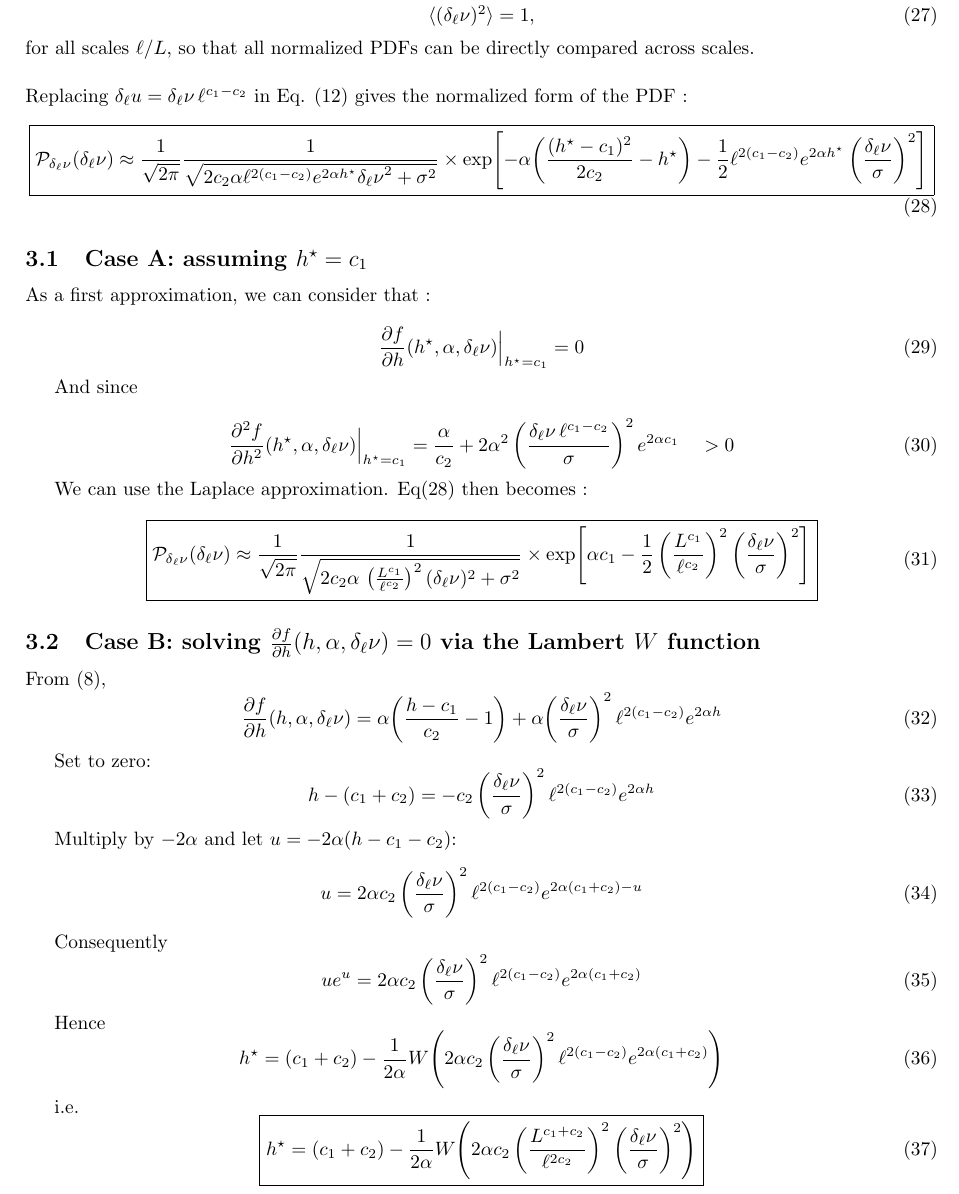
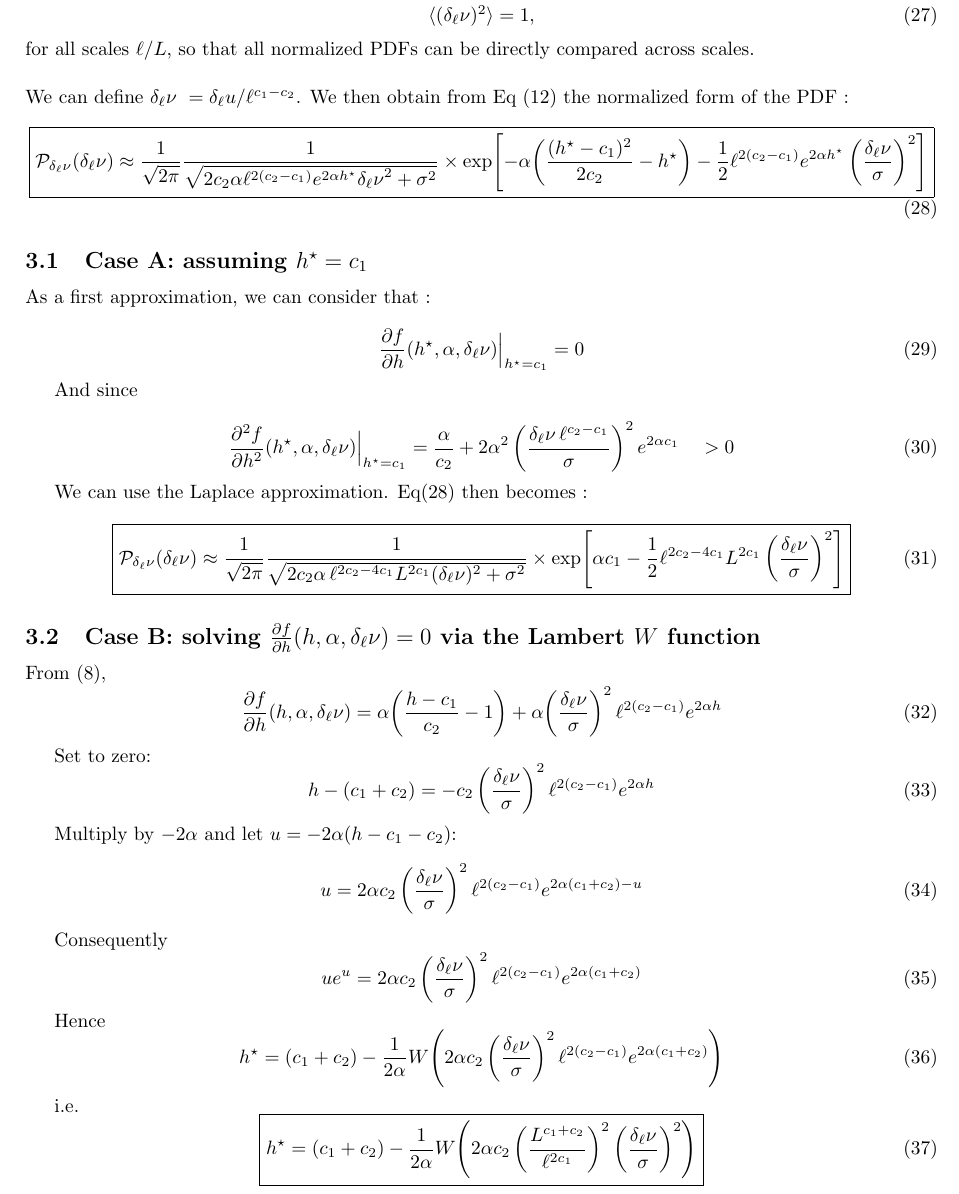
Before and after one commit to pleflohic/turbulence-velocity-increments, a LaTeX document (latex/dev.tex): part of page 4 of 5, cut so that both start at the same text. Compiled offline with pdfLaTeX.

Commit message:
correction latex normalisation et erreurs notebooks

```diff
--- a/latex/dev.tex
+++ b/latex/dev.tex
@@ -352,8 +352,7 @@ This normalization ensures that
 for all scales $\ell/L$, so that all normalized PDFs can be directly compared across scales.
 
 $\\[0.1em]$
-Replacing $\delta_\ell u = \delta_\ell \nu\, \ell^{c_1 - c_2}$
-in Eq. (12) gives the normalized form of the PDF :
+We can define $\delta_\ell \nu\ = \delta_\ell u / \ell^{c_1 - c_2}$. We then obtain from Eq (12) the normalized form of the PDF :
 \begin{equation}
 \boxed{
 \begin{aligned}
@@ -362,7 +361,7 @@ in Eq. (12) gives the normalized form of the PDF :
 \frac{1}{\sqrt{2\pi}}
 \frac{1}{
 \sqrt{
-2c_2 \alpha \ell^{2(c_1 - c_2)} e^{2\alpha h^\star} {\delta_\ell \nu}^2 + \sigma^2
+2c_2 \alpha \ell^{2(c_2 - c_1)} e^{2\alpha h^\star} {\delta_\ell \nu}^2 + \sigma^2
 }
 }
 \times
@@ -399,7 +398,7 @@ And since
 \frac{\partial^2 f}{\partial h^2}(h^\star,\alpha,\delta_\ell \nu)\Big|_{h^\star=c_1}
 = \frac{\alpha}{c_2}
 +2\alpha^2
-\left(\frac{\delta_\ell \nu\,\ell^{c_1 - c_2}}{\sigma}\right)^{2}
+\left(\frac{\delta_\ell \nu\,\ell^{c_2 - c_1}}{\sigma}\right)^{2}
 e^{2\alpha c_1}
 \quad > 0
 \tag{30}
@@ -416,7 +415,8 @@ We can use the Laplace approximation. Eq(28) then becomes :
 \frac{1}{
 \sqrt{
 2c_2\alpha\,
-\left(\frac{L^{c_1}}{\ell^{c_2}}\right)^{2}
+\ell^{2c_{2}-4c_{1}}
+L^{2c_{1}}
 (\delta_\ell \nu)^2
 +\sigma^2
 }
@@ -425,7 +425,8 @@ We can use the Laplace approximation. Eq(28) then becomes :
 \exp\!\left[
 \alpha c_1
 -\frac{1}{2}
-\left(\frac{L^{c_1}}{\ell^{c_2}}\right)^{2}
+\ell^{2c_{2}-4c_{1}}
+L^{2c_{1}}
 \left(\frac{\delta_\ell \nu}{\sigma}\right)^{2}
 \right]
 \end{aligned}
@@ -442,7 +443,7 @@ From \((8)\),
 \frac{\partial f}{\partial h}(h,\alpha,\delta_\ell \nu)
 = \alpha\!\left(\frac{h-c_1}{c_2}-1\right)
 + \alpha\!\left(\frac{\delta_\ell \nu}{\sigma}\right)^{2}
-\ell^{2(c_1 - c_2)}
+\ell^{2(c_2 - c_1)}
 e^{2\alpha h}
 \tag{32}
 \end{equation}
@@ -462,7 +463,7 @@ Multiply by \(-2\alpha\) and let \(u=-2\alpha(h-c_1-c_2)\):
 u
 = 2\alpha c_2
 \left(\frac{\delta_\ell \nu}{\sigma}\right)^{2}
-\ell^{2(c_1 - c_2)}
+\ell^{2(c_2 - c_1)}
 e^{2\alpha(c_1 + c_2)-u}
 \tag{34}
 \end{equation}
@@ -499,7 +500,7 @@ h^\star
 - \frac{1}{2\alpha}
 W\!\left(
 2\alpha c_2
-\left(\frac{L^{c_1 + c_2}}{\ell^{2c_2}}\right)^{2}
+\left(\frac{L^{c_1 + c_2}}{\ell^{2c_1}}\right)^{2}
 \left(\frac{\delta_\ell \nu}{\sigma}\right)^{2}
 \right)
 }
```
Also changed, not shown: latex/dev.pdf, latex/dev.tex (8 more changed lines), 3 other files.
